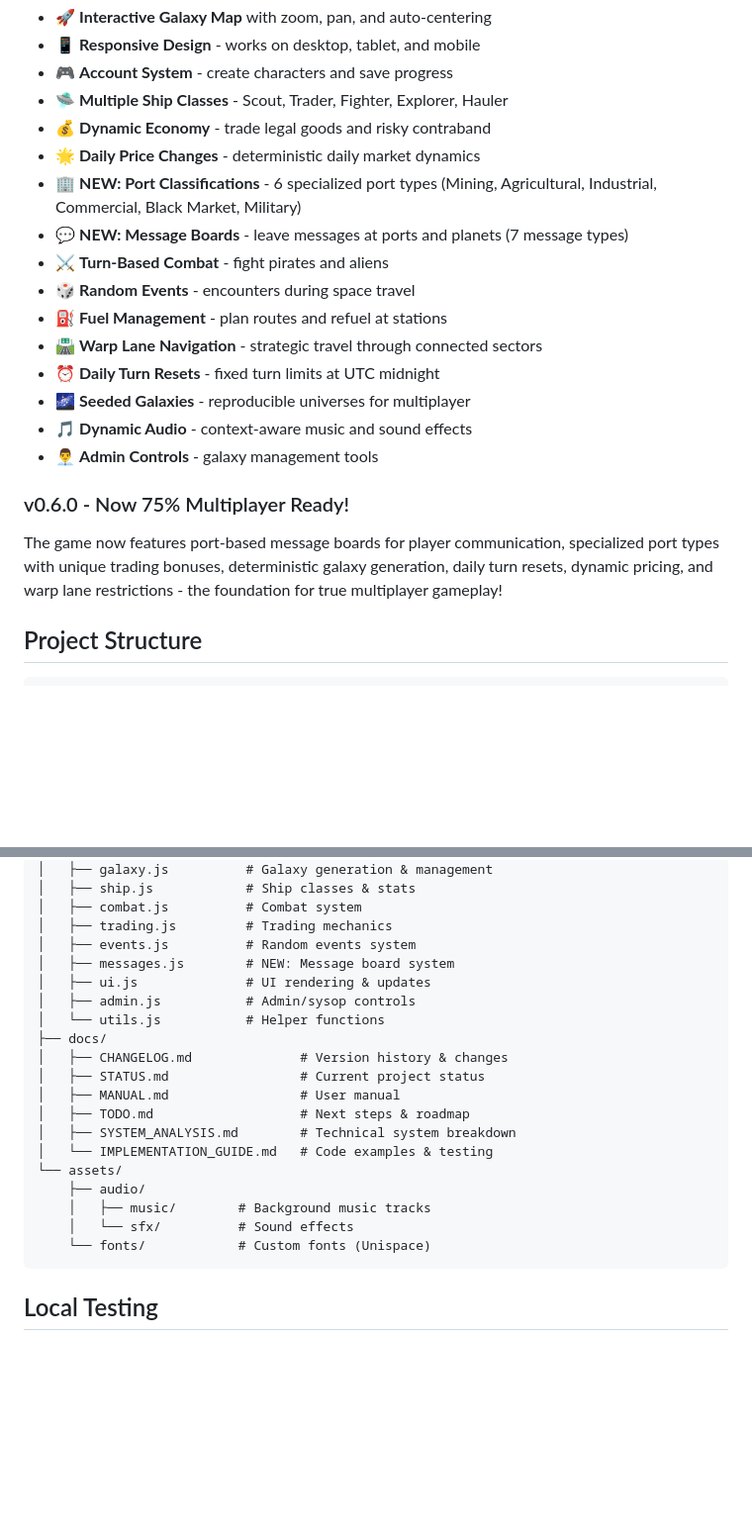
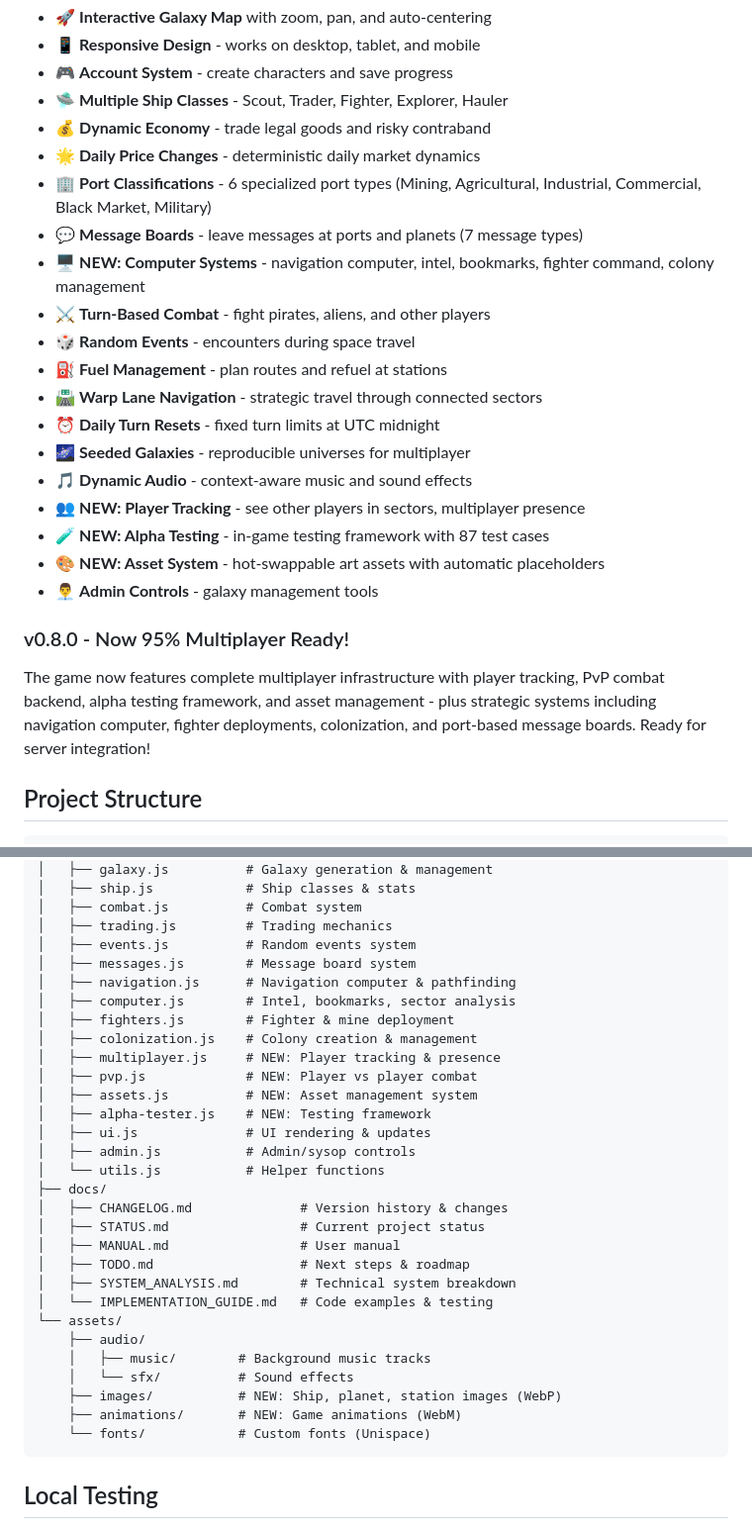
Before and after one commit to krakenunbound/Ad-Astra, a Markdown page: README.md, 2 parts joined by grey strips. Shown at 99% size. GitHub-like rendering; blank space fills up the shorter version.

````diff
--- a/README.md
+++ b/README.md
@@ -10,19 +10,23 @@ A modern web-based space trading and exploration game.
 - 🛸 **Multiple Ship Classes** - Scout, Trader, Fighter, Explorer, Hauler
 - 💰 **Dynamic Economy** - trade legal goods and risky contraband
 - 🌟 **Daily Price Changes** - deterministic daily market dynamics
-- 🏢 **NEW: Port Classifications** - 6 specialized port types (Mining, Agricultural, Industrial, Commercial, Black Market, Military)
-- 💬 **NEW: Message Boards** - leave messages at ports and planets (7 message types)
-- ⚔️ **Turn-Based Combat** - fight pirates and aliens
+- 🏢 **Port Classifications** - 6 specialized port types (Mining, Agricultural, Industrial, Commercial, Black Market, Military)
+- 💬 **Message Boards** - leave messages at ports and planets (7 message types)
+- 🖥️ **NEW: Computer Systems** - navigation computer, intel, bookmarks, fighter command, colony management
+- ⚔️ **Turn-Based Combat** - fight pirates, aliens, and other players
 - 🎲 **Random Events** - encounters during space travel
 - ⛽ **Fuel Management** - plan routes and refuel at stations
 - 🛣️ **Warp Lane Navigation** - strategic travel through connected sectors
 - ⏰ **Daily Turn Resets** - fixed turn limits at UTC midnight
 - 🌌 **Seeded Galaxies** - reproducible universes for multiplayer
 - 🎵 **Dynamic Audio** - context-aware music and sound effects
+- 👥 **NEW: Player Tracking** - see other players in sectors, multiplayer presence
+- 🧪 **NEW: Alpha Testing** - in-game testing framework with 87 test cases
+- 🎨 **NEW: Asset System** - hot-swappable art assets with automatic placeholders
 - 👨‍💼 **Admin Controls** - galaxy management tools
 
-### v0.6.0 - Now 75% Multiplayer Ready!
-The game now features port-based message boards for player communication, specialized port types with unique trading bonuses, deterministic galaxy generation, daily turn resets, dynamic pricing, and warp lane restrictions - the foundation for true multiplayer gameplay!
+### v0.8.0 - Now 95% Multiplayer Ready!
+The game now features complete multiplayer infrastructure with player tracking, PvP combat backend, alpha testing framework, and asset management - plus strategic systems including navigation computer, fighter deployments, colonization, and port-based message boards. Ready for server integration!
 
 ## Project Structure
 ```
@@ -40,7 +44,15 @@ The game now features port-based message boards for player communication, specia
 │   ├── combat.js          # Combat system
 │   ├── trading.js         # Trading mechanics
 │   ├── events.js          # Random events system
-│   ├── messages.js        # NEW: Message board system
+│   ├── messages.js        # Message board system
+│   ├── navigation.js      # Navigation computer & pathfinding
+│   ├── computer.js        # Intel, bookmarks, sector analysis
+│   ├── fighters.js        # Fighter & mine deployment
+│   ├── colonization.js    # Colony creation & management
+│   ├── multiplayer.js     # NEW: Player tracking & presence
+│   ├── pvp.js             # NEW: Player vs player combat
+│   ├── assets.js          # NEW: Asset management system
+│   ├── alpha-tester.js    # NEW: Testing framework
 │   ├── ui.js              # UI rendering & updates
 │   ├── admin.js           # Admin/sysop controls
 │   └── utils.js           # Helper functions
@@ -55,6 +67,8 @@ The game now features port-based message boards for player communication, specia
     ├── audio/
     │   ├── music/        # Background music tracks
     │   └── sfx/          # Sound effects
+    ├── images/           # NEW: Ship, planet, station images (WebP)
+    ├── animations/       # NEW: Game animations (WebM)
     └── fonts/            # Custom fonts (Unispace)
 ```
 
````
Also changed, not shown: STATUS.md (+13 -9 lines), TODO.md (+79 -4 lines).
